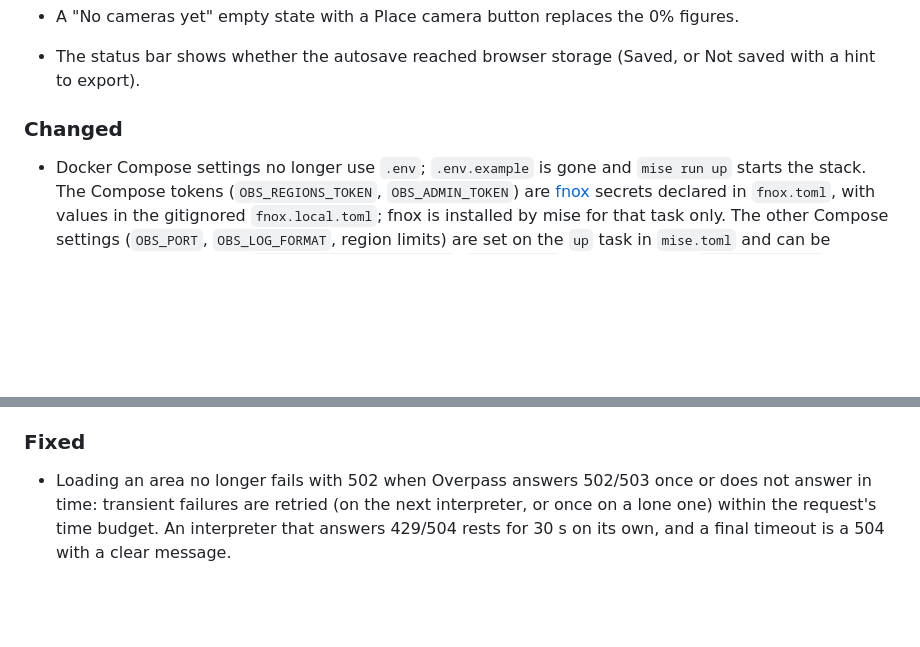
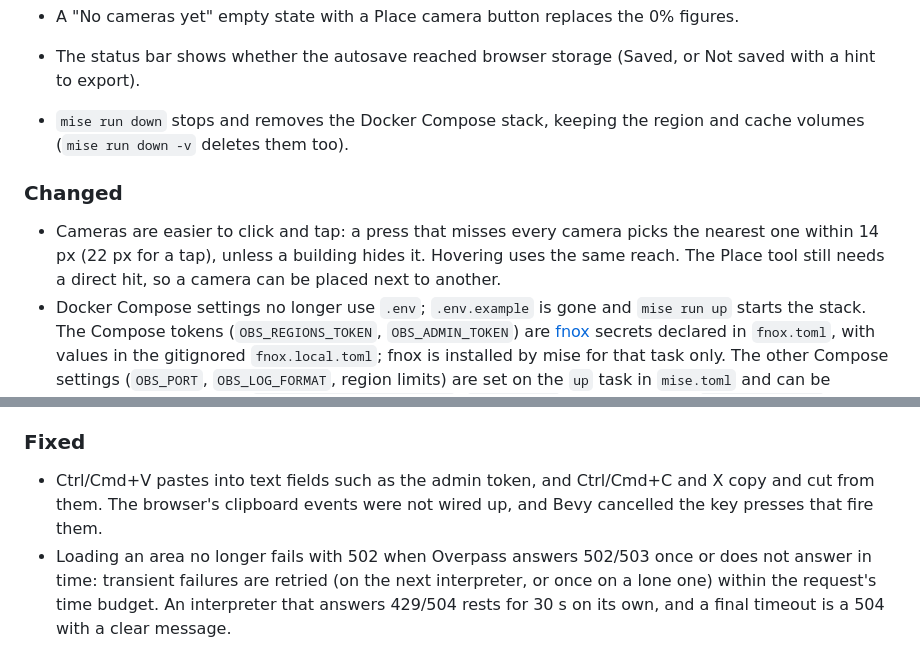
Before and after one commit to panevain/observation, a Markdown page: CHANGELOG.md, 2 parts joined by grey strips. Rendered like a GitHub page; blank space fills up the shorter version.

Commit message:
Changelog: paste, camera pick radius, mise down
Co-Authored-By: Claude Opus 5.5 <noreply@anthropic.com>

```diff
--- a/CHANGELOG.md
+++ b/CHANGELOG.md
@@ -32,9 +32,11 @@ the Unreleased entries under the new version (see CONTRIBUTING.md).
 - The loading card shows how long the request has taken, explains slow first loads, and offers Cancel and Use demo street instead.
 - A "No cameras yet" empty state with a Place camera button replaces the 0% figures.
 - The status bar shows whether the autosave reached browser storage (Saved, or Not saved with a hint to export).
+- `mise run down` stops and removes the Docker Compose stack, keeping the region and cache volumes (`mise run down -v` deletes them too).
 
 ### Changed
 
+- Cameras are easier to click and tap: a press that misses every camera picks the nearest one within 14 px (22 px for a tap), unless a building hides it. Hovering uses the same reach. The Place tool still needs a direct hit, so a camera can be placed next to another.
 - Docker Compose settings no longer use `.env`; `.env.example` is gone and `mise run up` starts the stack. The Compose tokens (`OBS_REGIONS_TOKEN`, `OBS_ADMIN_TOKEN`) are [fnox](https://fnox.jdx.dev) secrets declared in `fnox.toml`, with values in the gitignored `fnox.local.toml`; fnox is installed by mise for that task only. The other Compose settings (`OBS_PORT`, `OBS_LOG_FORMAT`, region limits) are set on the `up` task in `mise.toml` and can be overridden per run, e.g. `OBS_PORT=9090 mise run up`. `OBS_CONTACT` still comes from `mise.local.toml`, where it is now commented out by default. Move your values out of `.env`, or export them yourself before `docker compose up`.
 - Upstream hosts on private networks need `OBS_ALLOW_PRIVATE_UPSTREAMS=1` (server and region agent). `OBS_ALLOW_PRIVATE_UPSTREAMS` accepts `1`/`true`/`yes`/`on` and `0`/`false`/`no`/`off`; other values stop the server at startup.
 - Error messages say what went wrong and what to do next: failed area loads tell offline from a down server, a server error or damaged data; storage, import and export failures give the browser's reason (the status bar tooltip says why the autosave failed); scene, bundle, camera-model and bounding-box errors name the field and the allowed range; the server's replies name the limit (for example the size of a too-large box) and never include internal details.
@@ -52,6 +54,7 @@ the Unreleased entries under the new version (see CONTRIBUTING.md).
 
 ### Fixed
 
+- Ctrl/Cmd+V pastes into text fields such as the admin token, and Ctrl/Cmd+C and X copy and cut from them. The browser's clipboard events were not wired up, and Bevy cancelled the key presses that fire them.
 - Loading an area no longer fails with 502 when Overpass answers 502/503 once or does not answer in time: transient failures are retried (on the next interpreter, or once on a lone one) within the request's time budget. An interpreter that answers 429/504 rests for 30 s on its own, and a final timeout is a 504 with a clear message.
 - Scrolling or clicking on the side panels no longer zooms or clicks the 3D view, and the Delete button removes the selected camera again.
 - Clicks in the 3D view land under the pointer; they were offset by the tool rail and top bar.
```
